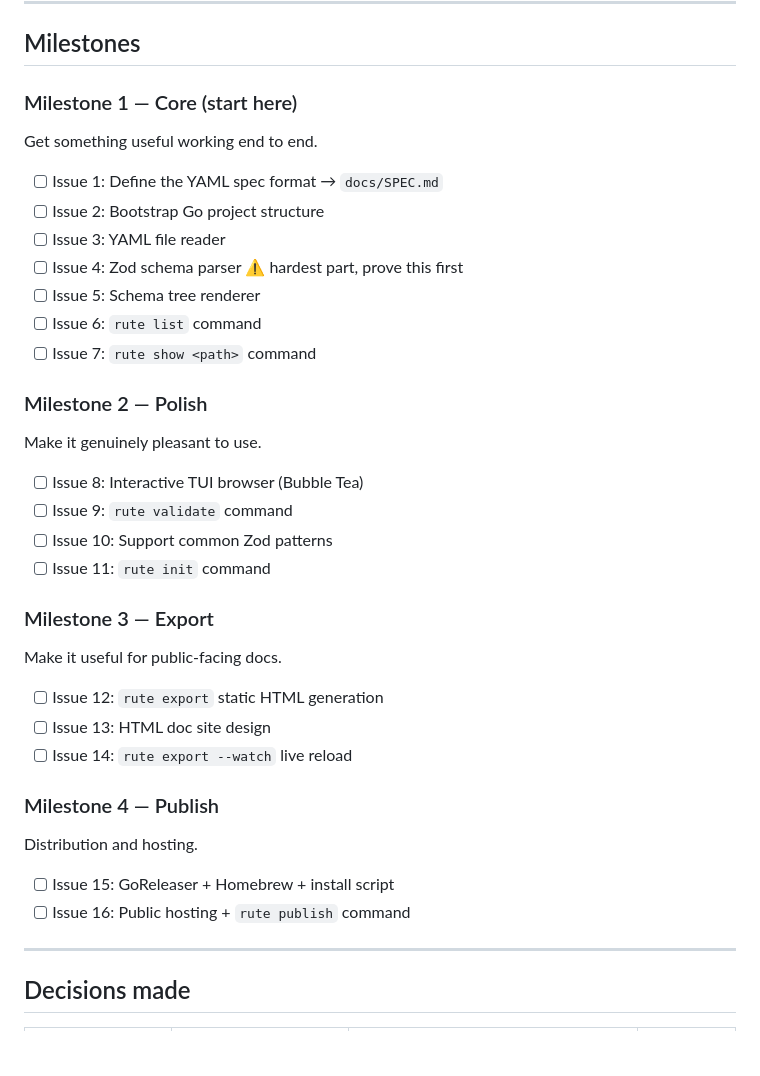
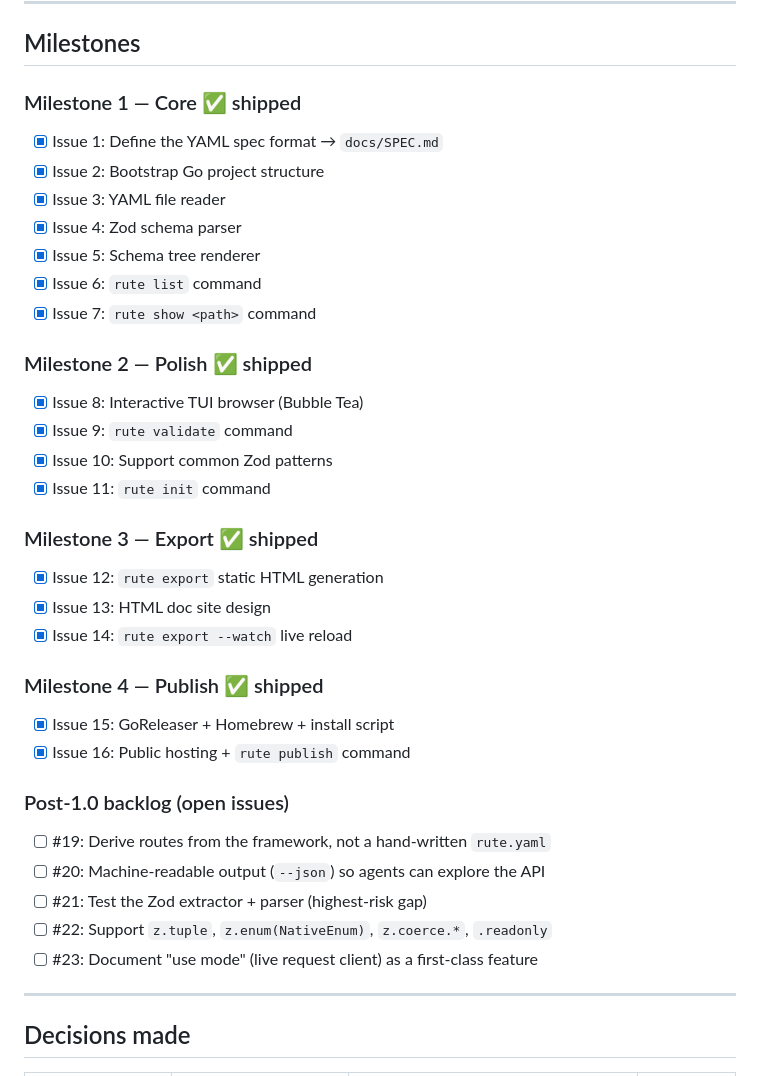
Before and after one commit to Sandbye/rute, a Markdown page: CLAUDE.md, the part around one of its changes. GitHub-like rendering; blank space fills up the shorter version.

```diff
--- a/CLAUDE.md
+++ b/CLAUDE.md
@@ -234,37 +234,41 @@ Output: `./rute-out/index.html` by default. Configurable via `--out` flag.
 
 ## Milestones
 
-### Milestone 1 — Core (start here)
-Get something useful working end to end.
+### Milestone 1 — Core ✅ shipped
 
-- [ ] Issue 1: Define the YAML spec format → `docs/SPEC.md`
-- [ ] Issue 2: Bootstrap Go project structure
-- [ ] Issue 3: YAML file reader
-- [ ] Issue 4: Zod schema parser ⚠️ hardest part, prove this first
-- [ ] Issue 5: Schema tree renderer
-- [ ] Issue 6: `rute list` command
-- [ ] Issue 7: `rute show <path>` command
+- [x] Issue 1: Define the YAML spec format → `docs/SPEC.md`
+- [x] Issue 2: Bootstrap Go project structure
+- [x] Issue 3: YAML file reader
+- [x] Issue 4: Zod schema parser
+- [x] Issue 5: Schema tree renderer
+- [x] Issue 6: `rute list` command
+- [x] Issue 7: `rute show <path>` command
 
-### Milestone 2 — Polish
-Make it genuinely pleasant to use.
+### Milestone 2 — Polish ✅ shipped
 
-- [ ] Issue 8: Interactive TUI browser (Bubble Tea)
-- [ ] Issue 9: `rute validate` command
-- [ ] Issue 10: Support common Zod patterns
-- [ ] Issue 11: `rute init` command
+- [x] Issue 8: Interactive TUI browser (Bubble Tea)
+- [x] Issue 9: `rute validate` command
+- [x] Issue 10: Support common Zod patterns
+- [x] Issue 11: `rute init` command
 
-### Milestone 3 — Export
-Make it useful for public-facing docs.
+### Milestone 3 — Export ✅ shipped
 
-- [ ] Issue 12: `rute export` static HTML generation
-- [ ] Issue 13: HTML doc site design
-- [ ] Issue 14: `rute export --watch` live reload
+- [x] Issue 12: `rute export` static HTML generation
+- [x] Issue 13: HTML doc site design
+- [x] Issue 14: `rute export --watch` live reload
 
-### Milestone 4 — Publish
-Distribution and hosting.
+### Milestone 4 — Publish ✅ shipped
 
-- [ ] Issue 15: GoReleaser + Homebrew + install script
-- [ ] Issue 16: Public hosting + `rute publish` command
+- [x] Issue 15: GoReleaser + Homebrew + install script
+- [x] Issue 16: Public hosting + `rute publish` command
+
+### Post-1.0 backlog (open issues)
+
+- [ ] #19: Derive routes from the framework, not a hand-written `rute.yaml`
+- [ ] #20: Machine-readable output (`--json`) so agents can explore the API
+- [ ] #21: Test the Zod extractor + parser (highest-risk gap)
+- [ ] #22: Support `z.tuple`, `z.enum(NativeEnum)`, `z.coerce.*`, `.readonly`
+- [ ] #23: Document "use mode" (live request client) as a first-class feature
 
 ---
 
```
Also changed, not shown: other parts of CLAUDE.md (+22 -18 lines).
